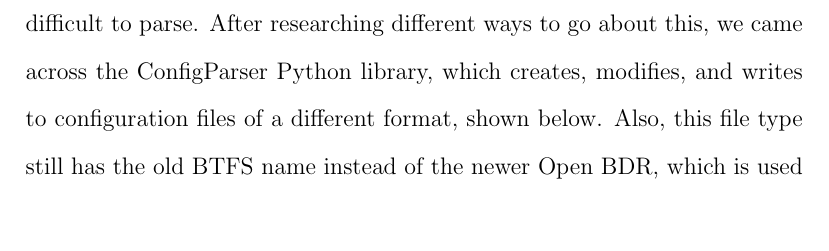
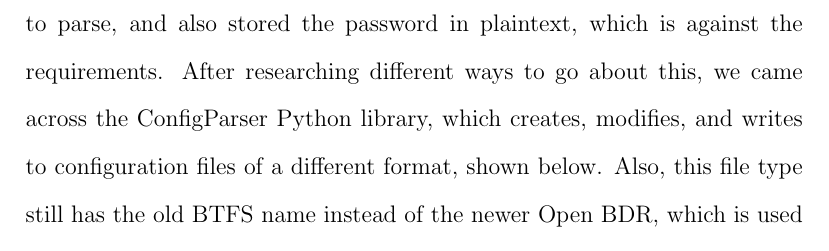
Before and after one commit to Elemnir/ece401_402, a LaTeX document (Final Report/finalreport.tex): part of page 16 of 18, cut at the place of the change. Compiled offline with pdfLaTeX.

Commit message:
Minor fix

```diff
--- a/Final Report/finalreport.tex
+++ b/Final Report/finalreport.tex
@@ -180,7 +180,7 @@
 
 	\lstinputlisting{oldconfig.conf}
 
-	This proved to be difficult to read and edit, and also appeared to be difficult to parse. After researching different ways to go about this, we came across the ConfigParser Python library, which creates, modifies, and writes to configuration files of a different format, shown below. Also, this file type still has the old BTFS name instead of the newer Open BDR, which is used in the newer configuration file.
+	This proved to be difficult to read and edit, appeared to be difficult to parse, and also stored the password in plaintext, which is against the requirements. After researching different ways to go about this, we came across the ConfigParser Python library, which creates, modifies, and writes to configuration files of a different format, shown below. Also, this file type still has the old BTFS name instead of the newer Open BDR, which is used in the newer configuration file.
 
 	\lstinputlisting{newconfig.conf}
 
```
Also changed, not shown: Final Report/finalreport.pdf, 2 other files.
